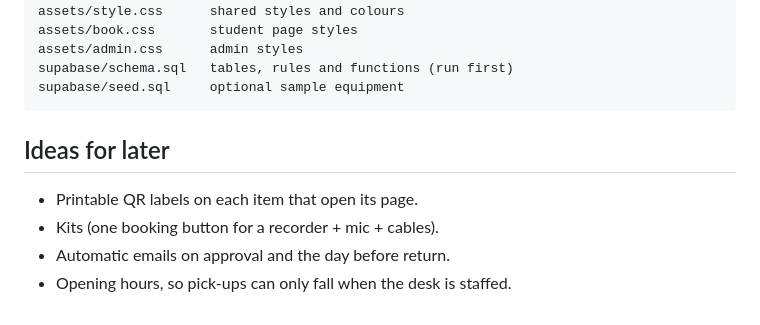
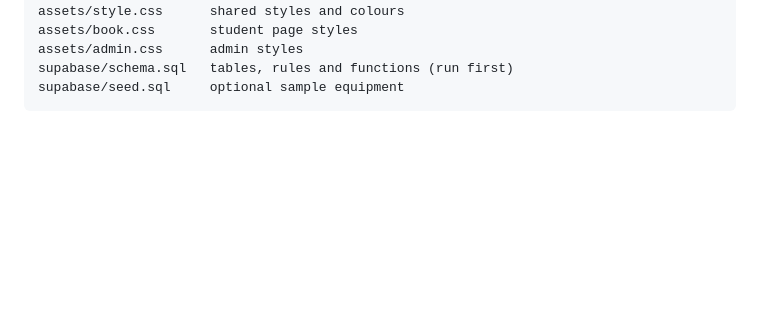
Before and after one commit to jaimesimns/assetmanagement, a Markdown page: readme.md, the part around the change. GitHub-like rendering; blank space fills up the shorter version.

Commit message:
instructions

````diff
--- a/readme.md
+++ b/readme.md
@@ -67,10 +67,3 @@ assets/admin.css      admin styles
 supabase/schema.sql   tables, rules and functions (run first)
 supabase/seed.sql     optional sample equipment
 ```
-
-## Ideas for later
-
-- Printable QR labels on each item that open its page.
-- Kits (one booking button for a recorder + mic + cables).
-- Automatic emails on approval and the day before return.
-- Opening hours, so pick-ups can only fall when the desk is staffed.
````
